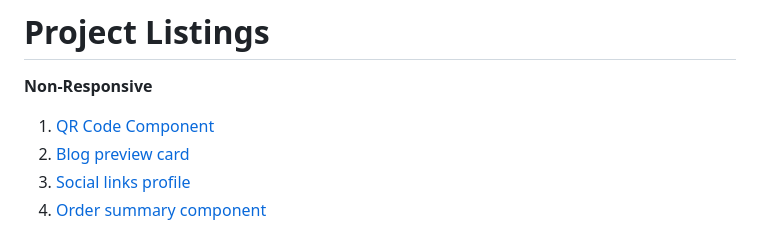
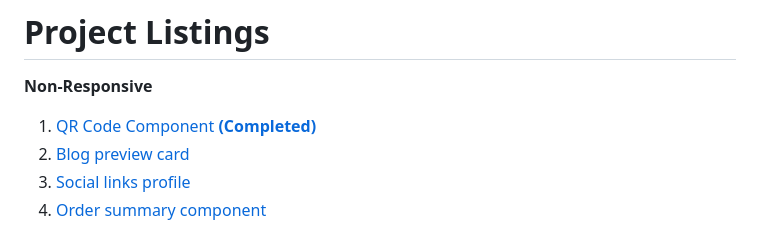
Before and after one commit to goofyangel/frontendmentor, a Markdown page: README.md, the part around the change. GitHub-like rendering.

Commit message:
Updated README with completion.

```diff
--- a/README.md
+++ b/README.md
@@ -5,7 +5,7 @@ A few of the later projects are made with react-vite for ease.
 # Project Listings
 
 **Non-Responsive**
- 1. [QR Code Component](https://www.frontendmentor.io/challenges/qr-code-component-iux_sIO_H)
+ 1. [QR Code Component **(Completed)**](https://www.frontendmentor.io/challenges/qr-code-component-iux_sIO_H)
  2. [Blog preview card](https://www.frontendmentor.io/challenges/blog-preview-card-ckPaj01IcS)
  3. [Social links profile](https://www.frontendmentor.io/challenges/social-links-profile-UG32l9m6dQ)
  4. [Order summary component](https://www.frontendmentor.io/challenges/order-summary-component-QlPmajDUj)
```
